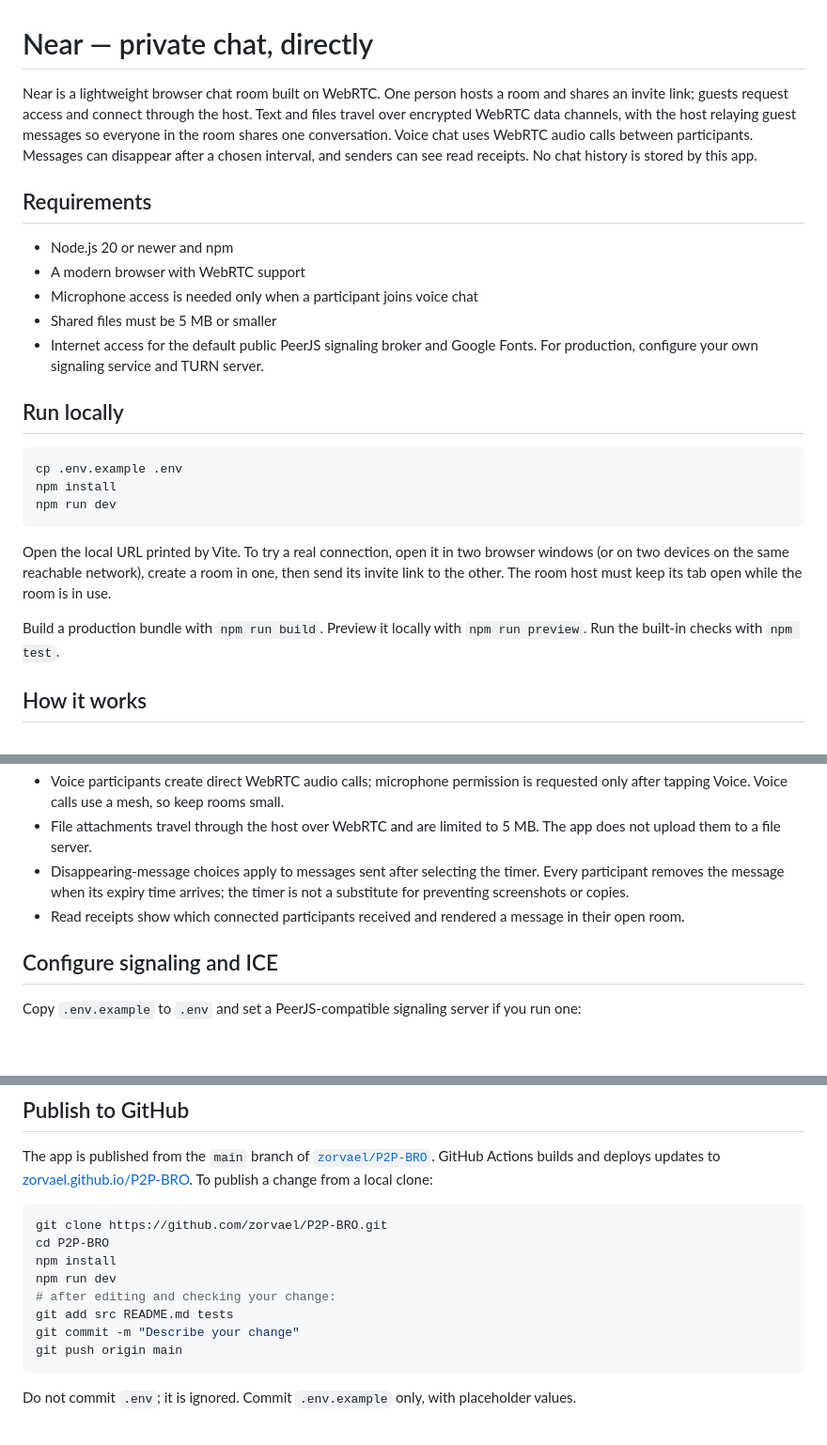
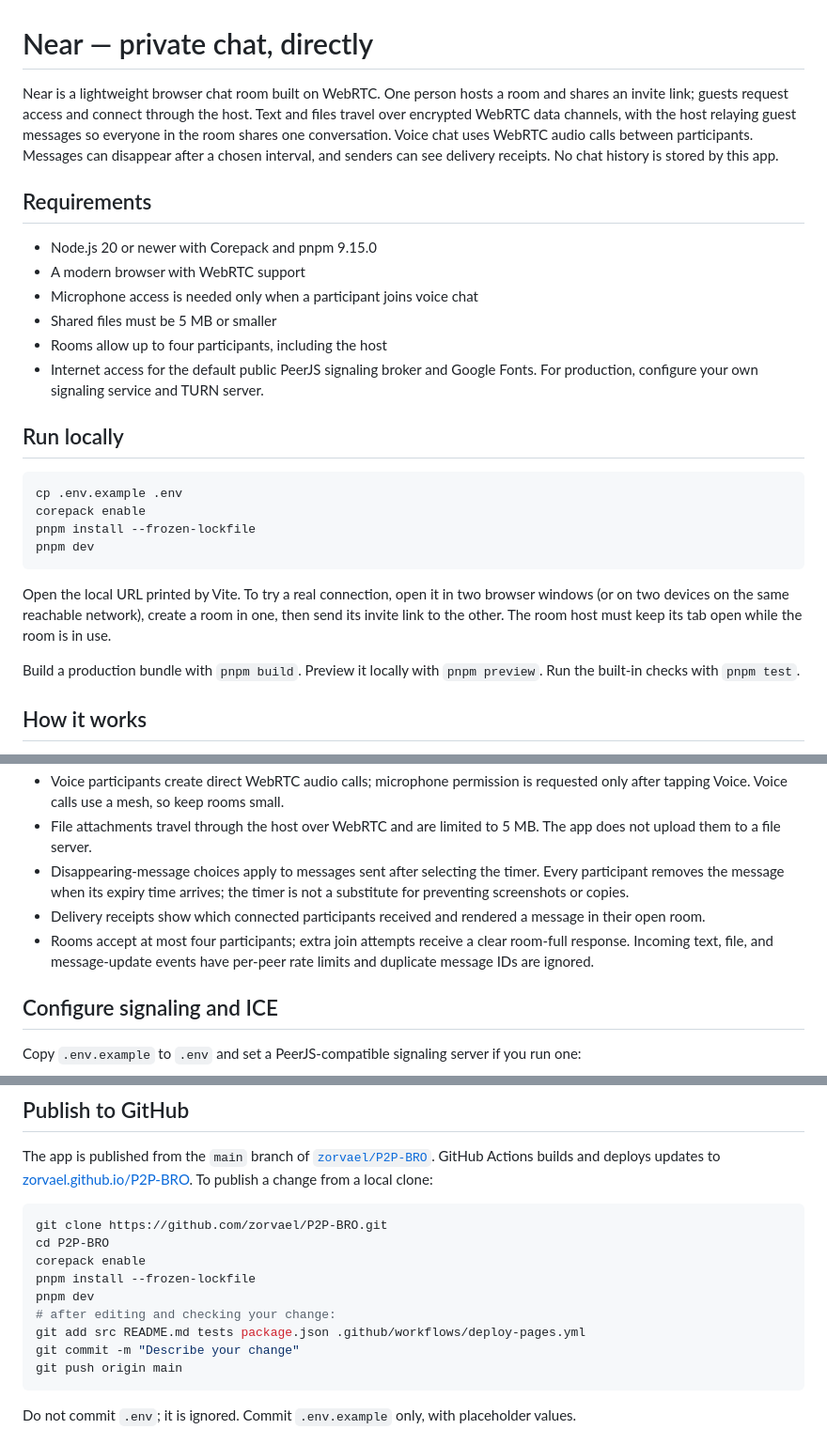
Before and after one commit to zorvael/P2P-BRO, a Markdown page: README.md, 3 parts joined by grey strips. Shown at 94% size. GitHub-like rendering; blank space fills up the shorter version.

Commit message:
Document protocol safeguards and pnpm setup

````diff
--- a/README.md
+++ b/README.md
@@ -1,26 +1,28 @@
 # Near — private chat, directly
 
-Near is a lightweight browser chat room built on WebRTC. One person hosts a room and shares an invite link; guests request access and connect through the host. Text and files travel over encrypted WebRTC data channels, with the host relaying guest messages so everyone in the room shares one conversation. Voice chat uses WebRTC audio calls between participants. Messages can disappear after a chosen interval, and senders can see read receipts. No chat history is stored by this app.
+Near is a lightweight browser chat room built on WebRTC. One person hosts a room and shares an invite link; guests request access and connect through the host. Text and files travel over encrypted WebRTC data channels, with the host relaying guest messages so everyone in the room shares one conversation. Voice chat uses WebRTC audio calls between participants. Messages can disappear after a chosen interval, and senders can see delivery receipts. No chat history is stored by this app.
 
 ## Requirements
 
-- Node.js 20 or newer and npm
+- Node.js 20 or newer with Corepack and pnpm 9.15.0
 - A modern browser with WebRTC support
 - Microphone access is needed only when a participant joins voice chat
 - Shared files must be 5 MB or smaller
+- Rooms allow up to four participants, including the host
 - Internet access for the default public PeerJS signaling broker and Google Fonts. For production, configure your own signaling service and TURN server.
 
 ## Run locally
 
 ```sh
 cp .env.example .env
-npm install
-npm run dev
+corepack enable
+pnpm install --frozen-lockfile
+pnpm dev
 ```
 
 Open the local URL printed by Vite. To try a real connection, open it in two browser windows (or on two devices on the same reachable network), create a room in one, then send its invite link to the other. The room host must keep its tab open while the room is in use.
 
-Build a production bundle with `npm run build`. Preview it locally with `npm run preview`. Run the built-in checks with `npm test`.
+Build a production bundle with `pnpm build`. Preview it locally with `pnpm preview`. Run the built-in checks with `pnpm test`.
 
 ## How it works
 
@@ -32,7 +34,8 @@ Build a production bundle with `npm run build`. Preview it locally with `npm run
 - Voice participants create direct WebRTC audio calls; microphone permission is requested only after tapping Voice. Voice calls use a mesh, so keep rooms small.
 - File attachments travel through the host over WebRTC and are limited to 5 MB. The app does not upload them to a file server.
 - Disappearing-message choices apply to messages sent after selecting the timer. Every participant removes the message when its expiry time arrives; the timer is not a substitute for preventing screenshots or copies.
-- Read receipts show which connected participants received and rendered a message in their open room.
+- Delivery receipts show which connected participants received and rendered a message in their open room.
+- Rooms accept at most four participants; extra join attempts receive a clear room-full response. Incoming text, file, and message-update events have per-peer rate limits and duplicate message IDs are ignored.
 
 ## Configure signaling and ICE
 
@@ -66,10 +69,11 @@ The app is published from the `main` branch of [`zorvael/P2P-BRO`](https://githu
 ```sh
 git clone https://github.com/zorvael/P2P-BRO.git
 cd P2P-BRO
-npm install
-npm run dev
+corepack enable
+pnpm install --frozen-lockfile
+pnpm dev
 # after editing and checking your change:
-git add src README.md tests
+git add src README.md tests package.json .github/workflows/deploy-pages.yml
 git commit -m "Describe your change"
 git push origin main
 ```
````
